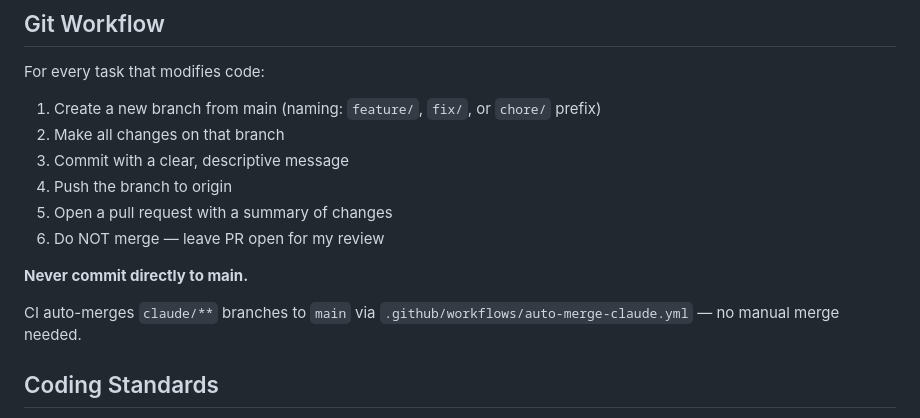
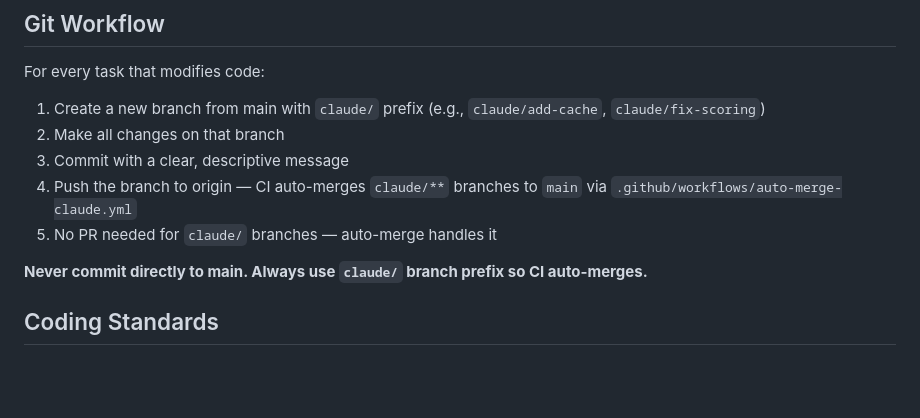
Before and after one commit to aacrit/dondeAI, a Markdown page: CLAUDE.md, the part around the change. Drawn GitHub-style; blank space fills up the shorter version.

Commit message:
Update git workflow: always use claude/ branch prefix for auto-merge
Co-Authored-By: Claude Opus 4.6 (1M context) <noreply@anthropic.com>

```diff
--- a/CLAUDE.md
+++ b/CLAUDE.md
@@ -110,16 +110,13 @@ Open `index.html` in browser. No build step, no dependencies, no env vars.
 ## Git Workflow
 
 For every task that modifies code:
-1. Create a new branch from main (naming: `feature/`, `fix/`, or `chore/` prefix)
+1. Create a new branch from main with `claude/` prefix (e.g., `claude/add-cache`, `claude/fix-scoring`)
 2. Make all changes on that branch
 3. Commit with a clear, descriptive message
-4. Push the branch to origin
-5. Open a pull request with a summary of changes
-6. Do NOT merge — leave PR open for my review
+4. Push the branch to origin — CI auto-merges `claude/**` branches to `main` via `.github/workflows/auto-merge-claude.yml`
+5. No PR needed for `claude/` branches — auto-merge handles it
 
-**Never commit directly to main.**
-
-CI auto-merges `claude/**` branches to `main` via `.github/workflows/auto-merge-claude.yml` — no manual merge needed.
+**Never commit directly to main. Always use `claude/` branch prefix so CI auto-merges.**
 
 ## Coding Standards
 
```
